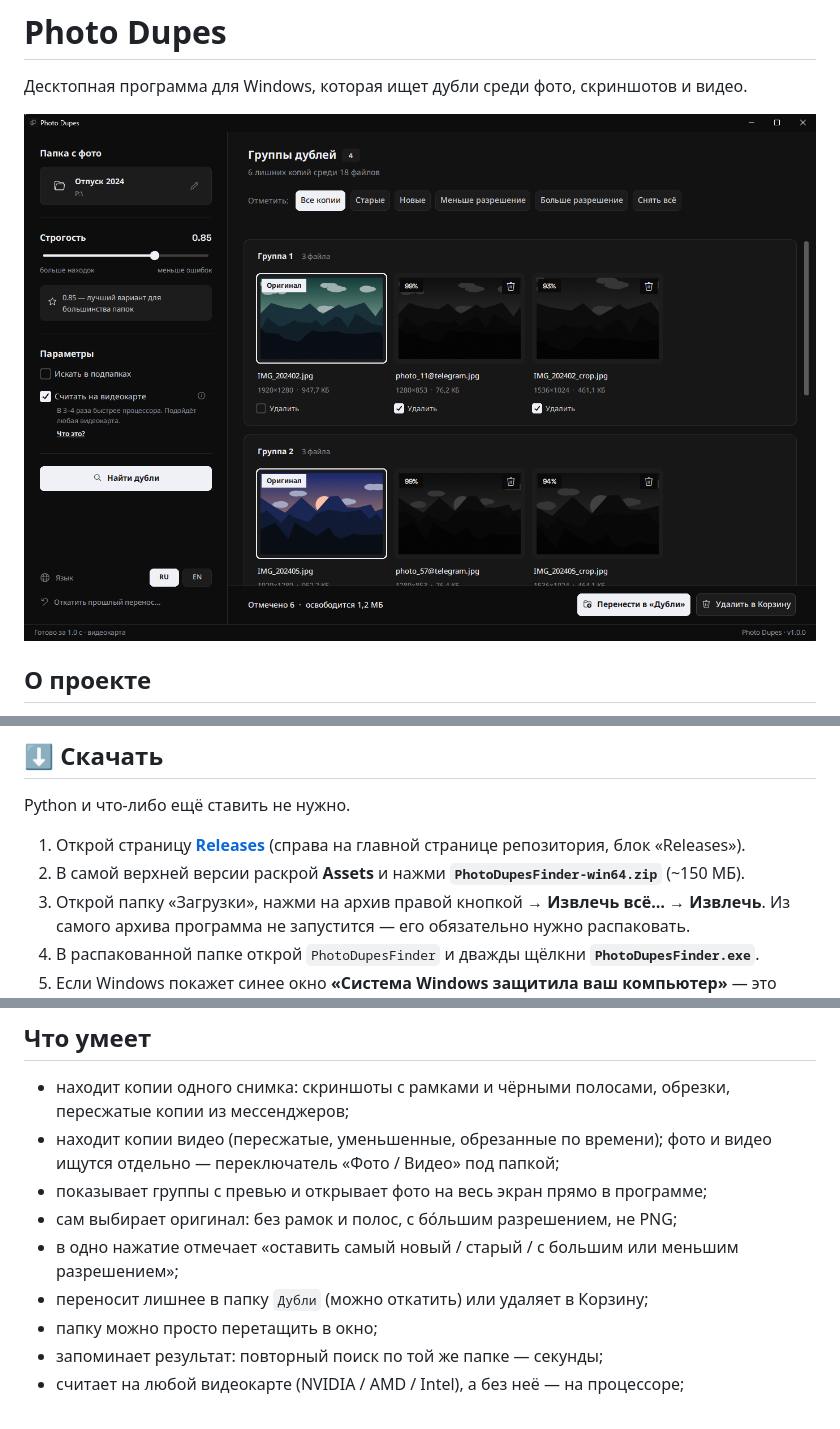
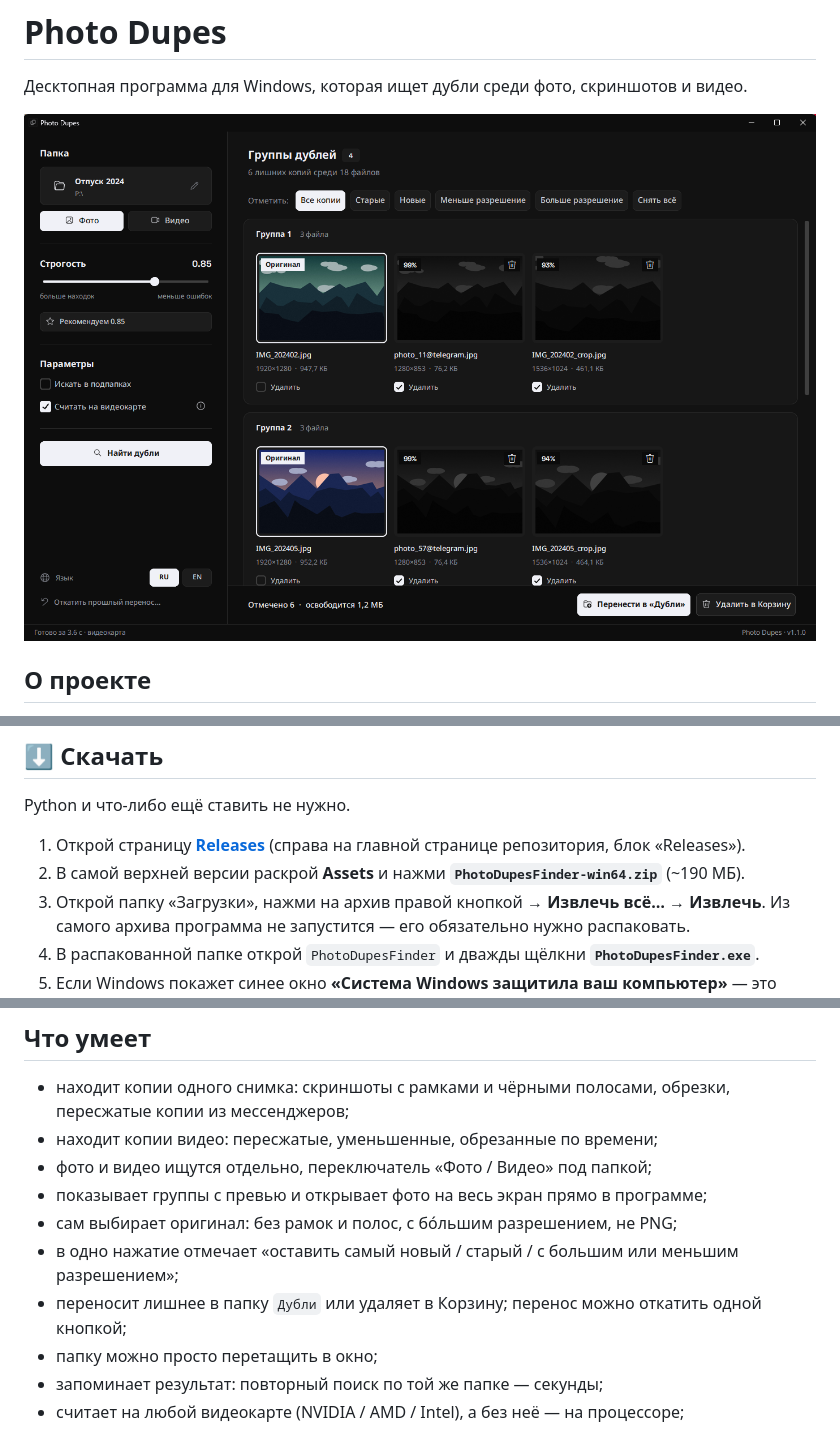
Before and after one commit to krooasan/photo-dupes-finder, a Markdown page: README.md, 3 parts joined by grey strips. GitHub-like rendering; pictures changed too: docs/results.png.

Commit message:
docs: new screenshots, README for 1.1
Co-Authored-By: Claude Opus 5.5 <noreply@anthropic.com>

```diff
--- a/README.md
+++ b/README.md
@@ -13,7 +13,7 @@
 Python и что-либо ещё ставить не нужно.
 
 1. Открой страницу **[Releases](https://github.com/krooasan/photo-dupes-finder/releases)** (справа на главной странице репозитория, блок «Releases»).
-2. В самой верхней версии раскрой **Assets** и нажми **`PhotoDupesFinder-win64.zip`** (~150 МБ).
+2. В самой верхней версии раскрой **Assets** и нажми **`PhotoDupesFinder-win64.zip`** (~190 МБ).
 3. Открой папку «Загрузки», нажми на архив правой кнопкой → **Извлечь всё…** → **Извлечь**.
    Из самого архива программа не запустится — его обязательно нужно распаковать.
 4. В распакованной папке открой `PhotoDupesFinder` и дважды щёлкни **`PhotoDupesFinder.exe`**.
@@ -25,11 +25,12 @@ Python и что-либо ещё ставить не нужно.
 ## Что умеет
 
 - находит копии одного снимка: скриншоты с рамками и чёрными полосами, обрезки, пересжатые копии из мессенджеров;
-- находит копии видео (пересжатые, уменьшенные, обрезанные по времени); фото и видео ищутся отдельно — переключатель «Фото / Видео» под папкой;
+- находит копии видео: пересжатые, уменьшенные, обрезанные по времени;
+- фото и видео ищутся отдельно, переключатель «Фото / Видео» под папкой;
 - показывает группы с превью и открывает фото на весь экран прямо в программе;
 - сам выбирает оригинал: без рамок и полос, с бо́льшим разрешением, не PNG;
 - в одно нажатие отмечает «оставить самый новый / старый / с большим или меньшим разрешением»;
-- переносит лишнее в папку `Дубли` (можно откатить) или удаляет в Корзину;
+- переносит лишнее в папку `Дубли` или удаляет в Корзину; перенос можно откатить одной кнопкой;
 - папку можно просто перетащить в окно;
 - запоминает результат: повторный поиск по той же папке — секунды;
 - считает на любой видеокарте (NVIDIA / AMD / Intel), а без неё — на процессоре;
```
Also changed, not shown: docs/preview.png.
